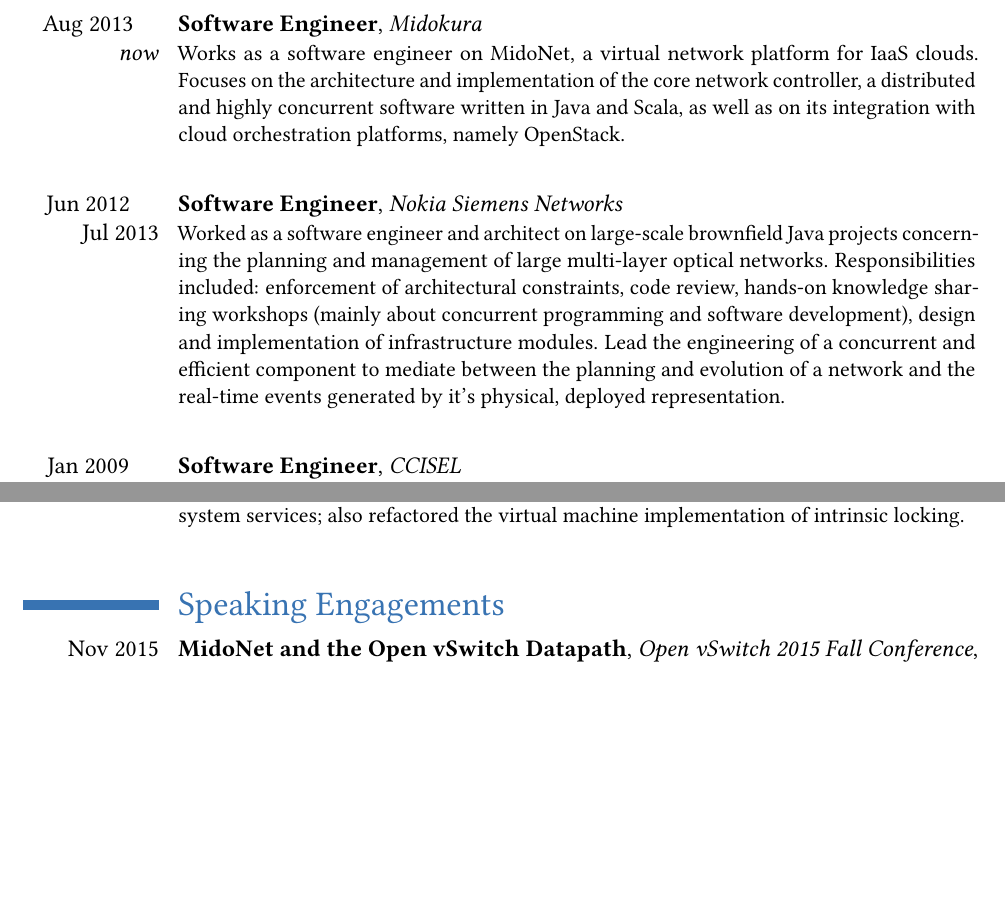
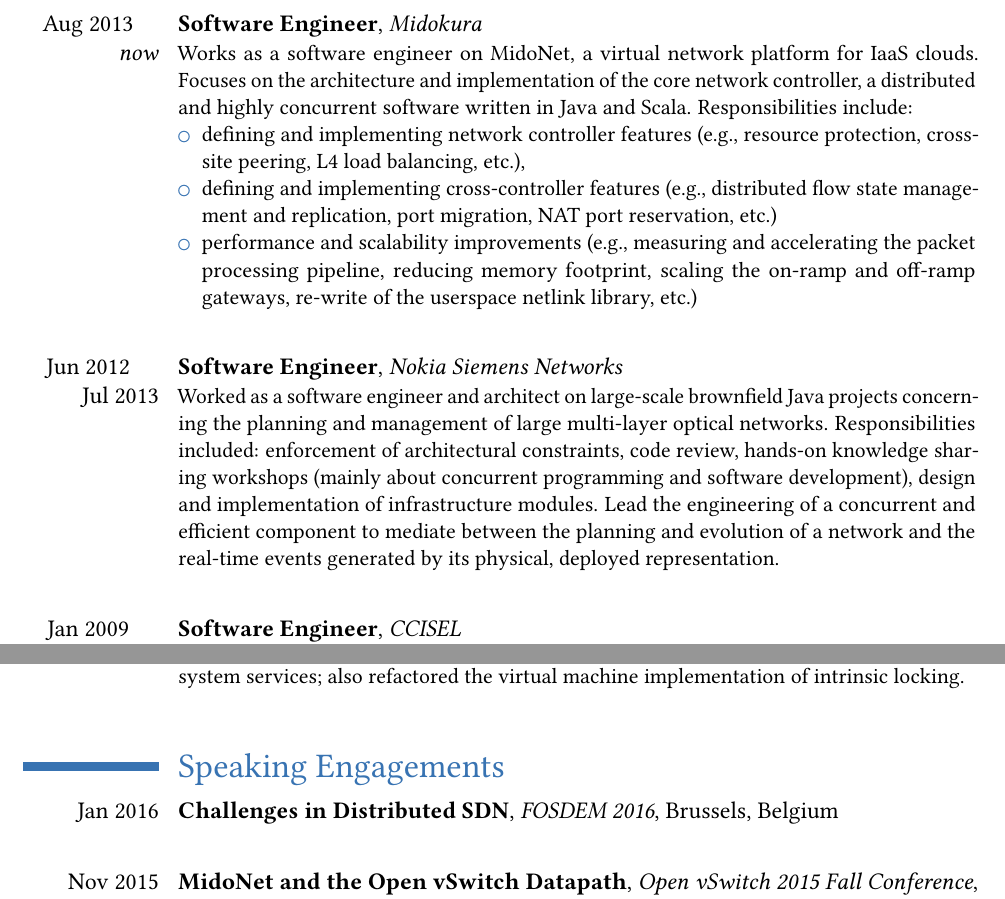
Before and after one commit to duarten/cv, a LaTeX CV (cv.tex): two parts of pages 1 and 2 of 3, joined at a grey line, cut so that both start at the same text, the shorter picture padded with empty space. Compiled offline with pdfLaTeX.

Commit message:
Updates
Signed-off-by: Duarte Nunes <duarte.m.nunes@gmail.com>

```diff
--- a/cv.tex
+++ b/cv.tex
@@ -45,10 +45,15 @@
 
 \section{Experience}
 
-\cventry{Aug 2013 \hfill \newline \textit{now}}{Software Engineer}{Midokura}{}{}{Works as a software engineer on MidoNet, a virtual network platform for IaaS clouds. Focuses on the architecture and implementation of the core network controller, a distributed and highly concurrent software written in Java and Scala, as well as on its integration with cloud orchestration platforms, namely OpenStack.}
+\cventry{Aug 2013 \hfill \newline \textit{now}}{Software Engineer}{Midokura}{}{}{Works as a software engineer on MidoNet, a virtual network platform for IaaS clouds. Focuses on the architecture and implementation of the core network controller, a distributed and highly concurrent software written in Java and Scala. Responsibilities include:
+\begin{itemize}
+\item defining and implementing network controller features (e.g., resource protection, cross-site peering, L4 load balancing, etc.),
+\item defining and implementing cross-controller features (e.g., distributed flow state management and replication, port migration, NAT port reservation, etc.)
+\item performance and scalability improvements (e.g., measuring and accelerating the packet processing pipeline, reducing memory footprint, scaling the on-ramp and off-ramp gateways, re-write of the userspace netlink library, etc.)
+\end{itemize}}
 \cvitem{}{}
 
-\cventry{Jun 2012 \hfill \newline Jul 2013}{Software Engineer}{Nokia Siemens Networks}{}{}{Worked as a software engineer and architect on large-scale brownfield Java projects concerning the planning and management of large multi-layer optical networks. Responsibilities included: enforcement of architectural constraints, code review, hands-on knowledge sharing workshops (mainly about concurrent programming and software development), design and implementation of infrastructure modules. Lead the engineering of a concurrent and efficient component to mediate between the planning and evolution of a network and the real-time events generated by it’s physical, deployed representation.}
+\cventry{Jun 2012 \hfill \newline Jul 2013}{Software Engineer}{Nokia Siemens Networks}{}{}{Worked as a software engineer and architect on large-scale brownfield Java projects concerning the planning and management of large multi-layer optical networks. Responsibilities included: enforcement of architectural constraints, code review, hands-on knowledge sharing workshops (mainly about concurrent programming and software development), design and implementation of infrastructure modules. Lead the engineering of a concurrent and efficient component to mediate between the planning and evolution of a network and the real-time events generated by its physical, deployed representation.}
 \cvitem{}{}
 
 \cventry{Jan 2009 \hfill \newline Aug 2013}{Software Engineer}{CCISEL}{}{}
@@ -91,6 +96,9 @@
 \cvitem{}{}
 
 \section{Speaking Engagements}
+\cventry{Jan 2016}{Challenges in Distributed SDN}{FOSDEM 2016}{}{Brussels, Belgium}{}
+\cvitem{}{}
+
 \cventry{Nov 2015}{MidoNet and the Open vSwitch Datapath}{Open vSwitch 2015 Fall Conference}{}{San Jose, California, USA}{}
 \cvitem{}{}
 
```
Also changed, not shown: cv-duarte-nunes.pdf, me.jpg, cv.tex (2 more changed lines).
